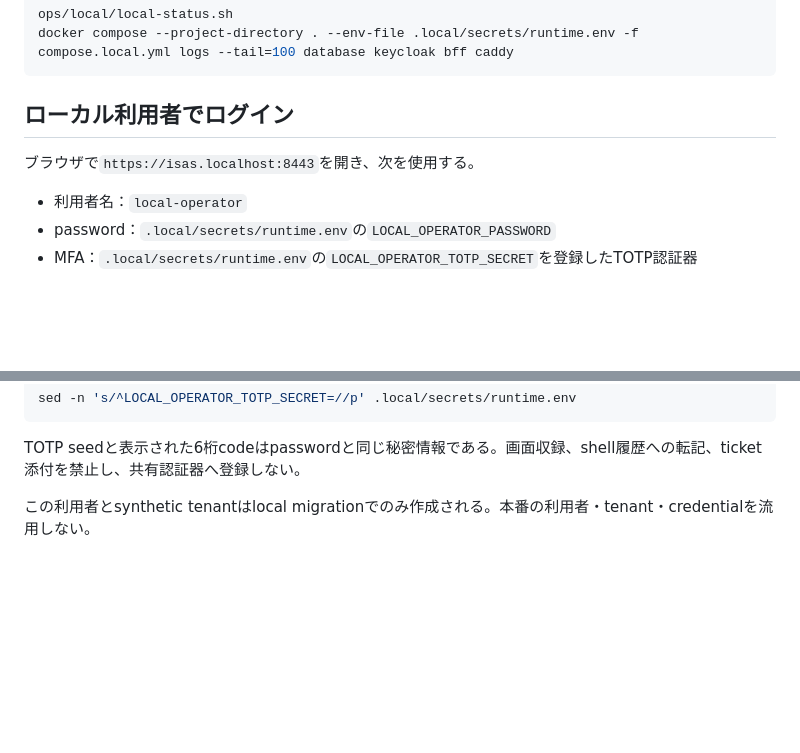
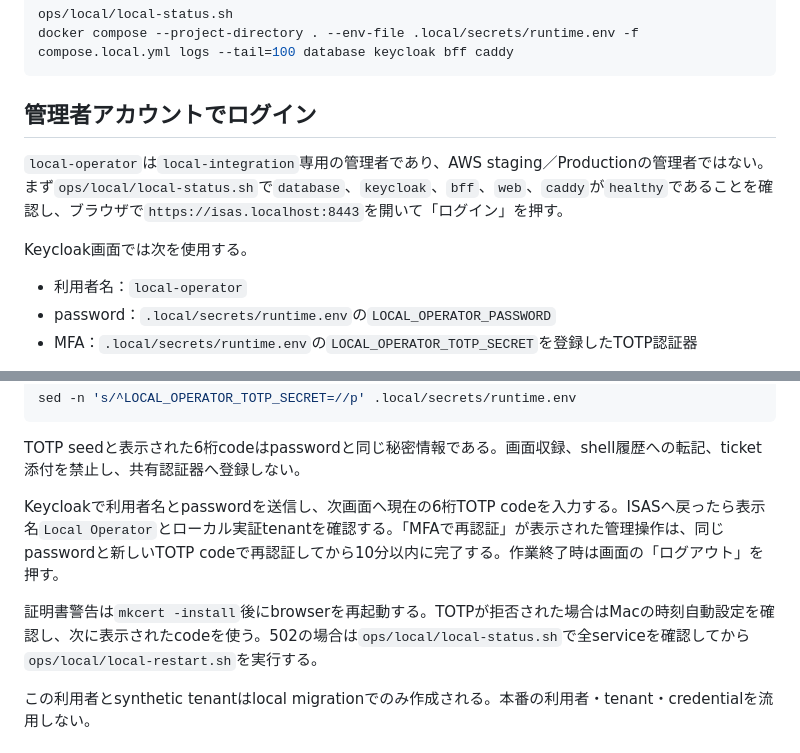
Before and after one commit to ichisemasashi/ISAS, a Markdown page: ops/local/README.md, 2 parts joined by grey strips. GitHub-like rendering; blank space fills up the shorter version.

Commit message:
docs(ops): document local administrator login

````diff
--- a/ops/local/README.md
+++ b/ops/local/README.md
@@ -49,9 +49,11 @@ ops/local/local-status.sh
 docker compose --project-directory . --env-file .local/secrets/runtime.env -f compose.local.yml logs --tail=100 database keycloak bff caddy
 ```
 
-## ローカル利用者でログイン
+## 管理者アカウントでログイン
 
-ブラウザで`https://isas.localhost:8443`を開き、次を使用する。
+`local-operator`は`local-integration`専用の管理者であり、AWS staging／Productionの管理者ではない。まず`ops/local/local-status.sh`で`database`、`keycloak`、`bff`、`web`、`caddy`が`healthy`であることを確認し、ブラウザで`https://isas.localhost:8443`を開いて「ログイン」を押す。
+
+Keycloak画面では次を使用する。
 
 - 利用者名：`local-operator`
 - password：`.local/secrets/runtime.env`の`LOCAL_OPERATOR_PASSWORD`
@@ -70,6 +72,10 @@ sed -n 's/^LOCAL_OPERATOR_TOTP_SECRET=//p' .local/secrets/runtime.env
 ```
 
 TOTP seedと表示された6桁codeはpasswordと同じ秘密情報である。画面収録、shell履歴への転記、ticket添付を禁止し、共有認証器へ登録しない。
+
+Keycloakで利用者名とpasswordを送信し、次画面へ現在の6桁TOTP codeを入力する。ISASへ戻ったら表示名`Local Operator`とローカル実証tenantを確認する。「MFAで再認証」が表示された管理操作は、同じpasswordと新しいTOTP codeで再認証してから10分以内に完了する。作業終了時は画面の「ログアウト」を押す。
+
+証明書警告は`mkcert -install`後にbrowserを再起動する。TOTPが拒否された場合はMacの時刻自動設定を確認し、次に表示されたcodeを使う。502の場合は`ops/local/local-status.sh`で全serviceを確認してから`ops/local/local-restart.sh`を実行する。
 
 この利用者とsynthetic tenantはlocal migrationでのみ作成される。本番の利用者・tenant・credentialを流用しない。
 
````
Also changed, not shown: docs/manual/システム管理者運用ガイド.md (+46 -1 lines).
